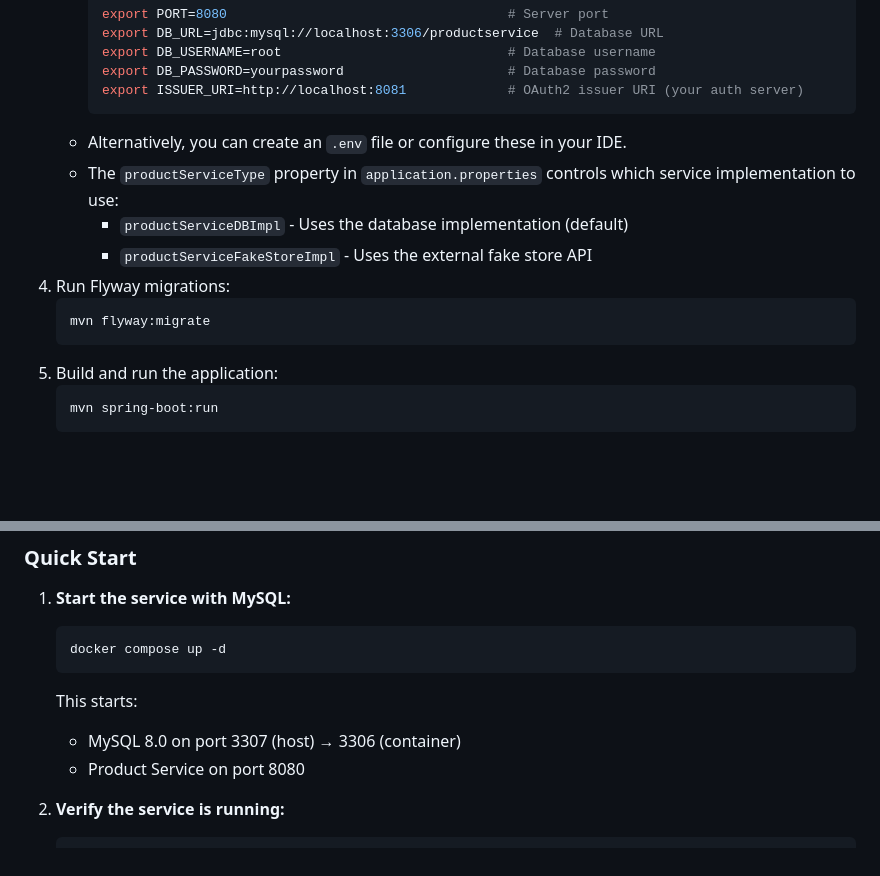
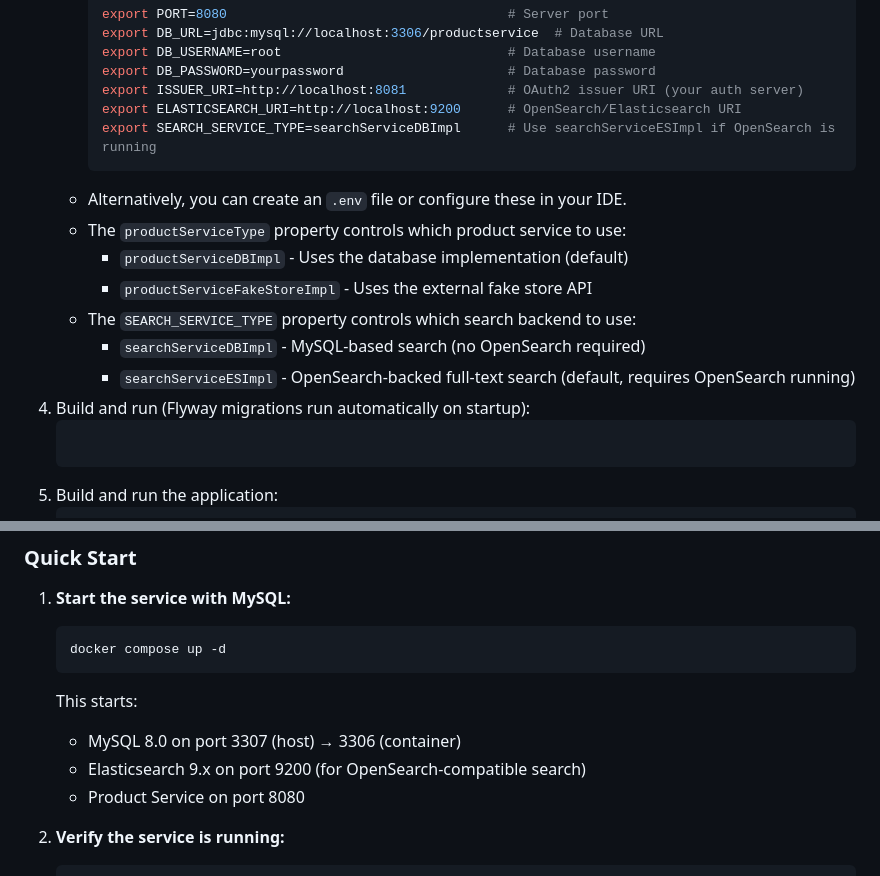
Before and after one commit to spa-raj/productservice, a Markdown page: README.md, 2 parts joined by grey strips. Drawn GitHub-style; blank space fills up the shorter version.

Commit message:
Add SEARCH_SERVICE_TYPE, ELASTICSEARCH_URI env vars, fix Quick Start
Signed-off-by: Sparsh <sparsh.raj30@gmail.com>

````diff
--- a/README.md
+++ b/README.md
@@ -77,14 +77,17 @@ Product Service is a Spring Boot application designed to manage product and cate
      export DB_USERNAME=root                             # Database username
      export DB_PASSWORD=yourpassword                     # Database password
      export ISSUER_URI=http://localhost:8081             # OAuth2 issuer URI (your auth server)
+     export ELASTICSEARCH_URI=http://localhost:9200      # OpenSearch/Elasticsearch URI
+     export SEARCH_SERVICE_TYPE=searchServiceDBImpl      # Use searchServiceESImpl if OpenSearch is running
      ```
    - Alternatively, you can create an `.env` file or configure these in your IDE.
-   - The `productServiceType` property in `application.properties` controls which service implementation to use:
+   - The `productServiceType` property controls which product service to use:
      - `productServiceDBImpl` - Uses the database implementation (default)
      - `productServiceFakeStoreImpl` - Uses the external fake store API
-4. Run Flyway migrations:
-   ```bash
-   mvn flyway:migrate
+   - The `SEARCH_SERVICE_TYPE` property controls which search backend to use:
+     - `searchServiceDBImpl` - MySQL-based search (no OpenSearch required)
+     - `searchServiceESImpl` - OpenSearch-backed full-text search (default, requires OpenSearch running)
+4. Build and run (Flyway migrations run automatically on startup):
    ```
 5. Build and run the application:
    ```bash
@@ -107,6 +110,7 @@ Run the Product Service in containers for consistent development and deployment.
    ```
    This starts:
    - MySQL 8.0 on port 3307 (host) → 3306 (container)
+   - Elasticsearch 9.x on port 9200 (for OpenSearch-compatible search)
    - Product Service on port 8080
 
 2. **Verify the service is running:**
````
